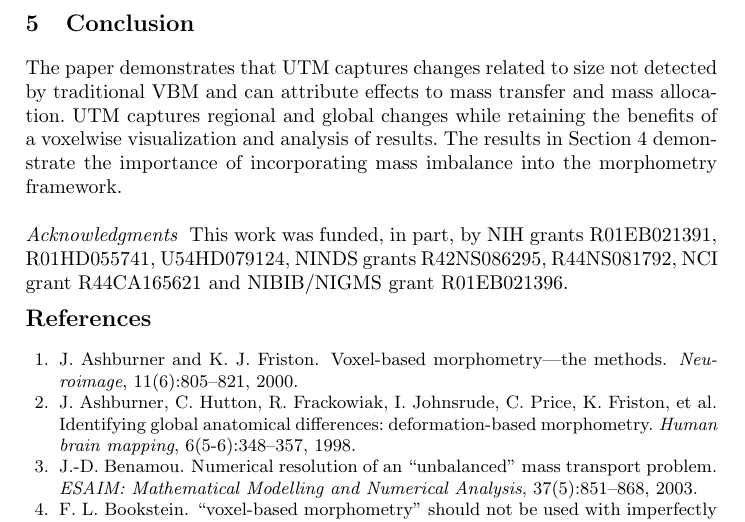
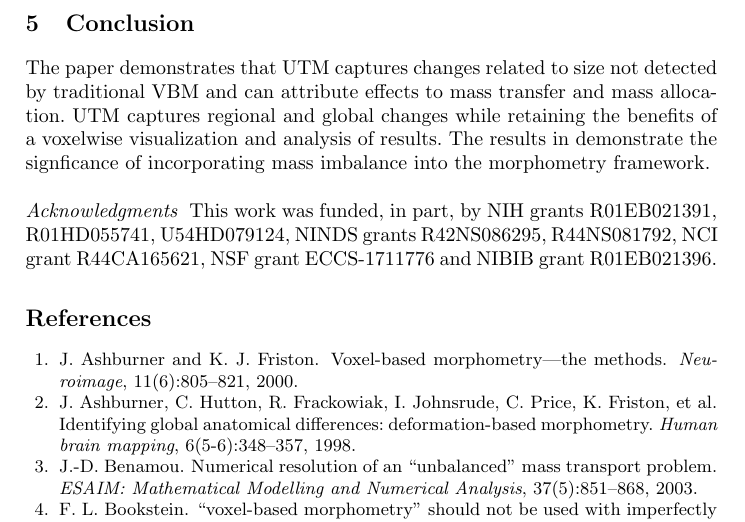
Before and after one commit to KitwareMedicalPublications/2018-MICCAI-UTM, a LaTeX paper (bot.tex): part of page 8 of 8, cut so that both start at the same text. Compiled offline with pdfLaTeX.

Commit message:
Camrea ready version

```diff
--- a/bot.tex
+++ b/bot.tex
@@ -566,8 +566,8 @@ The paper demonstrates that UTM captures changes related to size not detected
 by traditional VBM and can attribute effects to mass transfer and mass
 allocation. UTM captures regional and global changes while retaining the
 benefits of a voxelwise visualization and analysis of results.  The results in
-Section~\ref{sec:results} demonstrate the importance of incorporating mass
-imbalance into the morphometry framework.  \\
+demonstrate the signficance of incorporating mass imbalance into the morphometry
+framework.  \\
 %Quantitative evaluation with linear
 %regression for prediction of clinical parameters suggest that the transport
 %cost and mass allocation images of UTM provide a richer description of
@@ -581,7 +581,7 @@ imbalance into the morphometry framework.  \\
 %tensors.
 \noindent{\it Acknowledgments } This work was funded, in part, by NIH grants
 R01EB021391, R01HD055741, U54HD079124, NINDS grants R42NS086295,
-R44NS081792, NCI grant R44CA165621 and NIBIB/NIGMS grant R01EB021396.
+R44NS081792, NCI grant R44CA165621, NSF grant ECCS-1711776 and NIBIB grant R01EB021396.
 \vspace{-0.15in}
 %\footnotesize
 \bibliographystyle{abbrv}
```
Also changed, not shown: bot.pdf.
